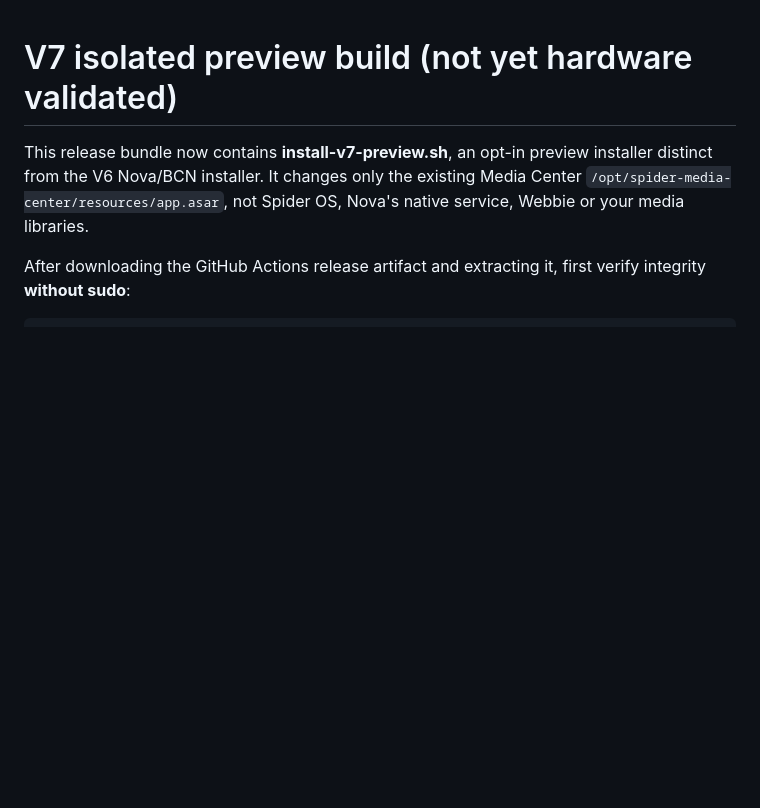
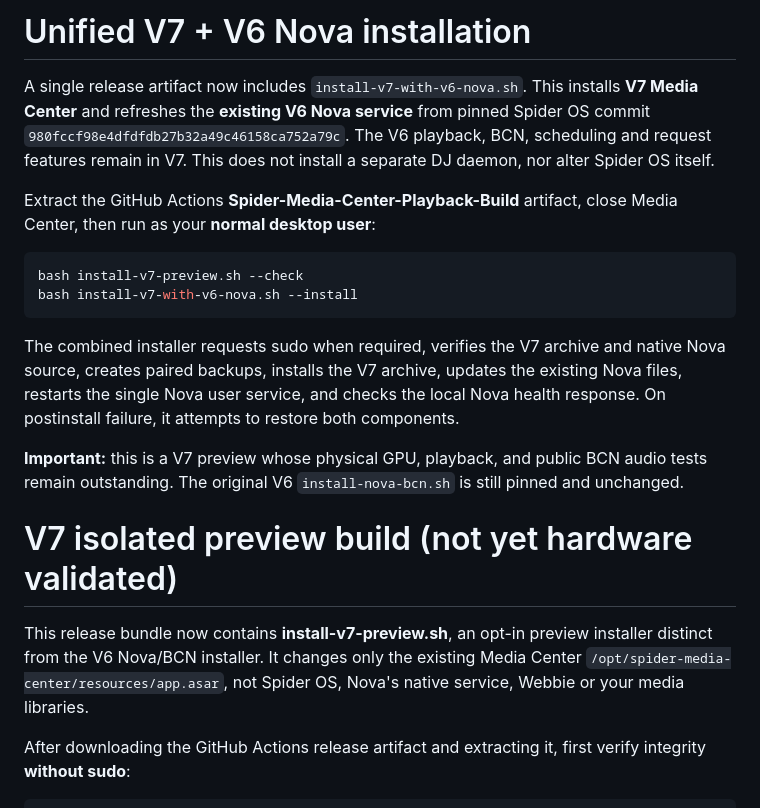
Before and after one commit to brokenandalone/Spider-Media-Center, a Markdown page: docs/INSTALL-BUILD.md, the part around the change. GitHub-like rendering; blank space fills up the shorter version.

Commit message:
Bundle and CI-validate combined V7 and V6 Nova installation workflow

````diff
--- a/docs/INSTALL-BUILD.md
+++ b/docs/INSTALL-BUILD.md
@@ -1,3 +1,29 @@
+# Unified V7 + V6 Nova installation
+
+A single release artifact now includes `install-v7-with-v6-nova.sh`.
+This installs **V7 Media Center** and refreshes the **existing V6 Nova
+service** from pinned Spider OS commit `980fccf98e4dfdfdb27b32a49c46158ca752a79c`.
+The V6 playback, BCN, scheduling and request features remain in V7.
+This does not install a separate DJ daemon, nor alter Spider OS itself.
+
+Extract the GitHub Actions **Spider-Media-Center-Playback-Build**
+artifact, close Media Center, then run as your **normal desktop user**:
+
+```bash
+bash install-v7-preview.sh --check
+bash install-v7-with-v6-nova.sh --install
+```
+
+The combined installer requests sudo when required, verifies the V7
+archive and native Nova source, creates paired backups, installs the V7
+archive, updates the existing Nova files, restarts the single Nova
+user service, and checks the local Nova health response. On postinstall
+failure, it attempts to restore both components.
+
+**Important:** this is a V7 preview whose physical GPU, playback,
+and public BCN audio tests remain outstanding. The original V6
+`install-nova-bcn.sh` is still pinned and unchanged.
+
 # V7 isolated preview build (not yet hardware validated)
 
 This release bundle now contains **install-v7-preview.sh**, an opt-in
````
